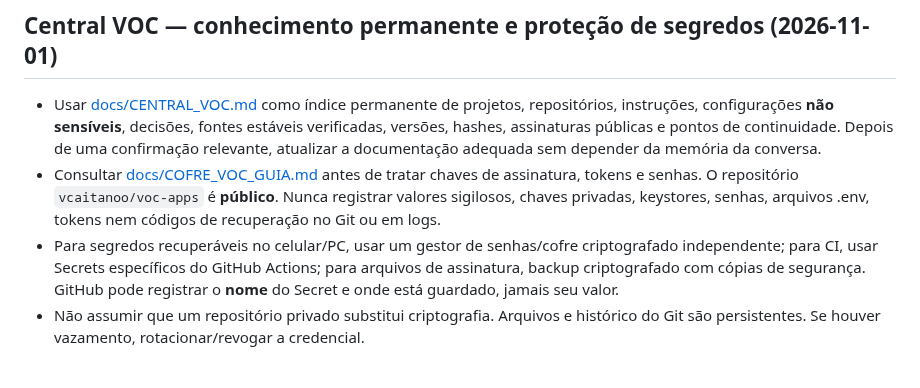
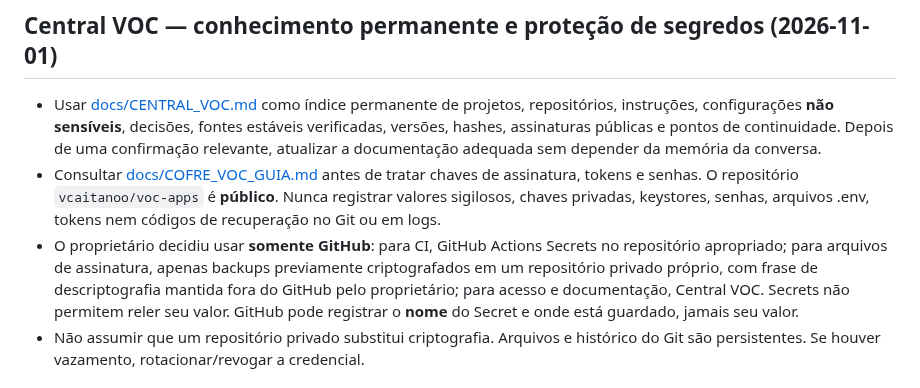
Before and after one commit to vcaitanoo/voc-apps, a Markdown page: AGENTS.md, the part around the change. Rendered like a GitHub page.

Commit message:
Honor GitHub-only repository and secret requirements

```diff
--- a/AGENTS.md
+++ b/AGENTS.md
@@ -3,7 +3,7 @@
 ## Central VOC — conhecimento permanente e proteção de segredos (2026-11-01)
 - Usar [docs/CENTRAL_VOC.md](docs/CENTRAL_VOC.md) como índice permanente de projetos, repositórios, instruções, configurações **não sensíveis**, decisões, fontes estáveis verificadas, versões, hashes, assinaturas públicas e pontos de continuidade. Depois de uma confirmação relevante, atualizar a documentação adequada sem depender da memória da conversa.
 - Consultar [docs/COFRE_VOC_GUIA.md](docs/COFRE_VOC_GUIA.md) antes de tratar chaves de assinatura, tokens e senhas. O repositório `vcaitanoo/voc-apps` é **público**. Nunca registrar valores sigilosos, chaves privadas, keystores, senhas, arquivos .env, tokens nem códigos de recuperação no Git ou em logs.
-- Para segredos recuperáveis no celular/PC, usar um gestor de senhas/cofre criptografado independente; para CI, usar Secrets específicos do GitHub Actions; para arquivos de assinatura, backup criptografado com cópias de segurança. GitHub pode registrar o **nome** do Secret e onde está guardado, jamais seu valor.
+- O proprietário decidiu usar **somente GitHub**: para CI, GitHub Actions Secrets no repositório apropriado; para arquivos de assinatura, apenas backups previamente criptografados em um repositório privado próprio, com frase de descriptografia mantida fora do GitHub pelo proprietário; para acesso e documentação, Central VOC. Secrets não permitem reler seu valor. GitHub pode registrar o **nome** do Secret e onde está guardado, jamais seu valor.
 - Não assumir que um repositório privado substitui criptografia. Arquivos e histórico do Git são persistentes. Se houver vazamento, rotacionar/revogar a credencial.
 
 ## Entrega padrão obrigatória via VOC Lab — instrução do proprietário (2026-11-01)
```
